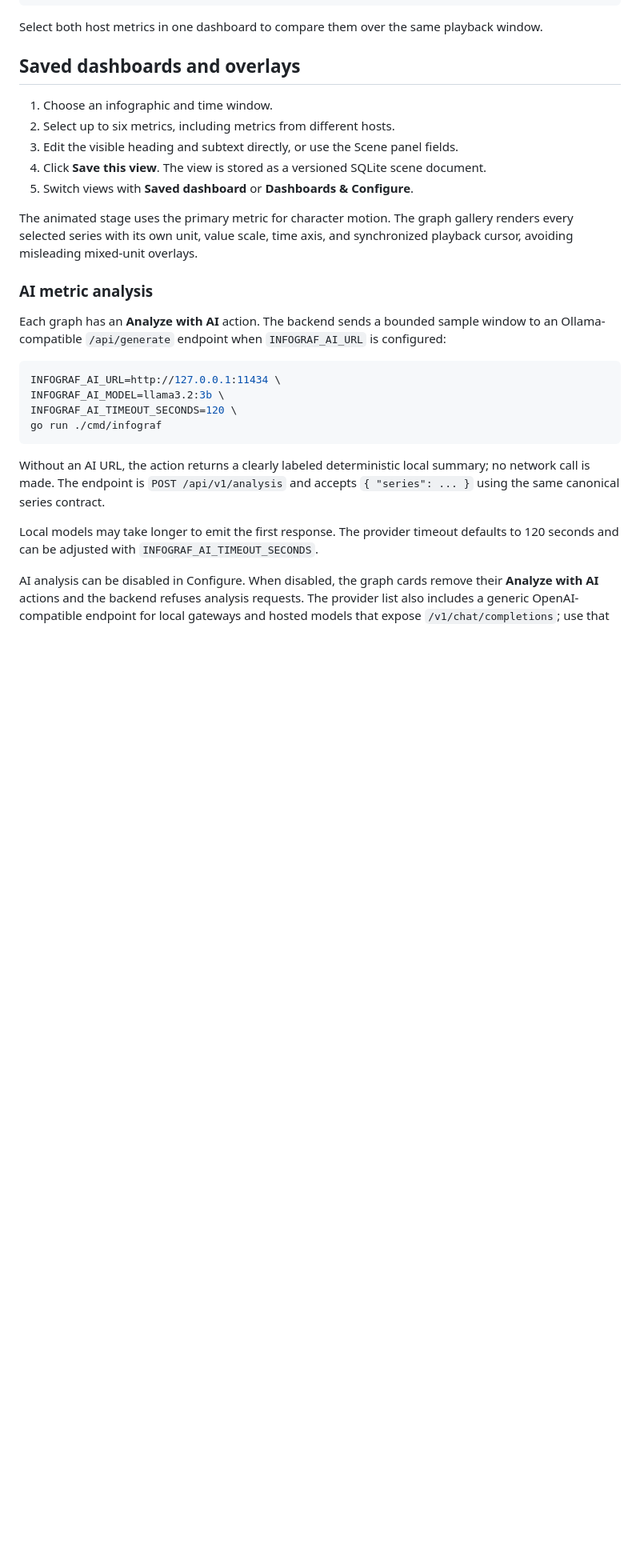
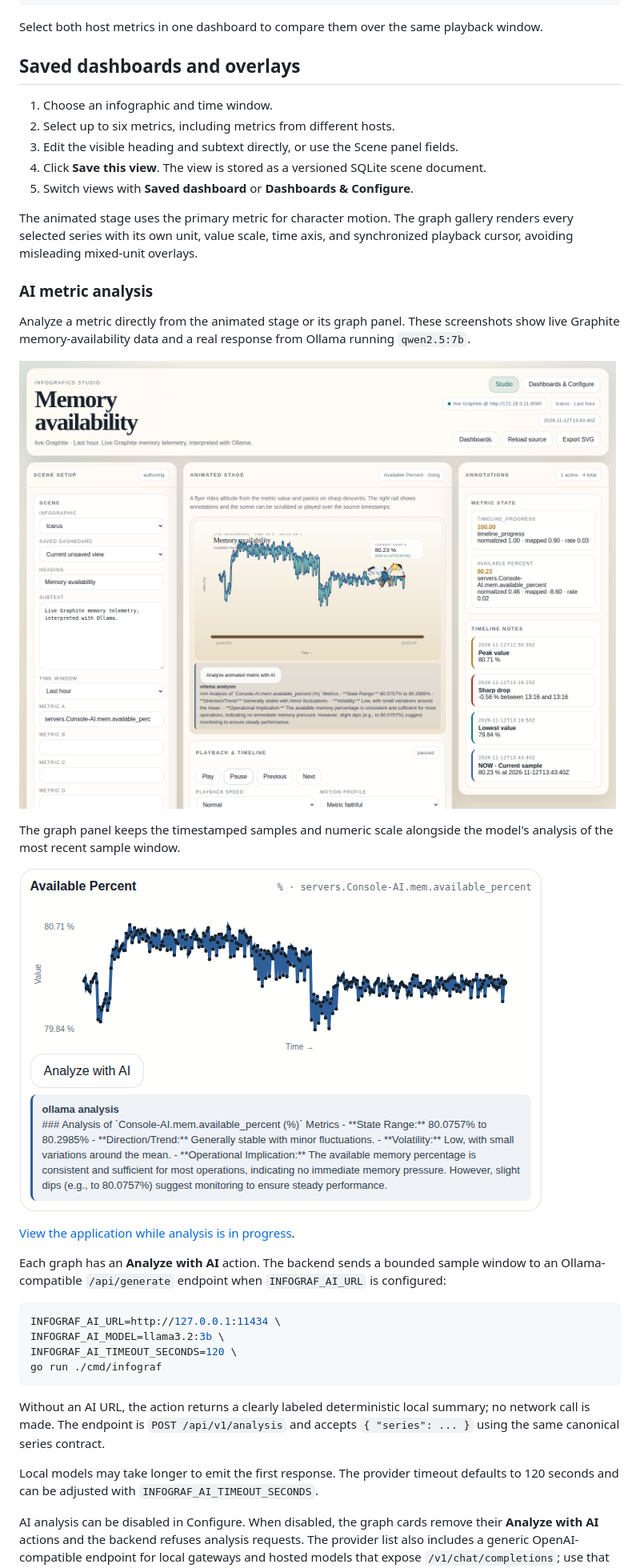
Before and after one commit to chrisjchandler/infografics, a Markdown page: README.md, the part around one of its changes. Shown at 80% size. GitHub-like rendering; pictures changed too: docs/screenshots/ai-analysis-result.png (added), docs/screenshots/ai-analysis-studio.png (added); blank space fills up the shorter version.

Commit message:
Document live AI analysis with application screenshots

```diff
--- a/README.md
+++ b/README.md
@@ -158,6 +158,16 @@ Select both host metrics in one dashboard to compare them over the same playback
 The animated stage uses the primary metric for character motion. The graph gallery renders every selected series with its own unit, value scale, time axis, and synchronized playback cursor, avoiding misleading mixed-unit overlays.
 
 ### AI metric analysis
+
+Analyze a metric directly from the animated stage or its graph panel. These screenshots show live Graphite memory-availability data and a real response from Ollama running `qwen2.5:7b`.
+
+![Infografics Studio showing the Icarus memory-availability scene, synchronized annotations, and a completed Ollama analysis](docs/screenshots/ai-analysis-studio.png)
+
+The graph panel keeps the timestamped samples and numeric scale alongside the model's analysis of the most recent sample window.
+
+![Memory-availability graph with exact time and value axes and the completed Ollama analysis below it](docs/screenshots/ai-analysis-result.png)
+
+[View the application while analysis is in progress](docs/screenshots/ai-analysis-in-progress.png).
 
 Each graph has an **Analyze with AI** action. The backend sends a bounded sample window to an Ollama-compatible `/api/generate` endpoint when `INFOGRAF_AI_URL` is configured:
 
```
Also changed, not shown: other parts of README.md (+4 -4 lines), docs/screenshots/ai-analysis-in-progress.png (added).
